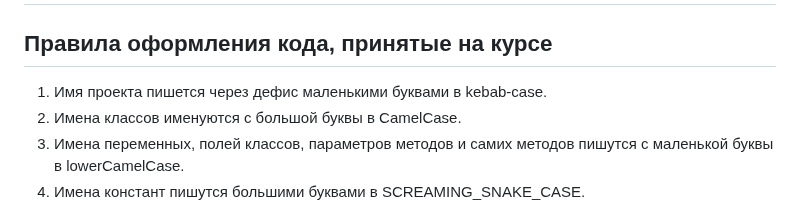
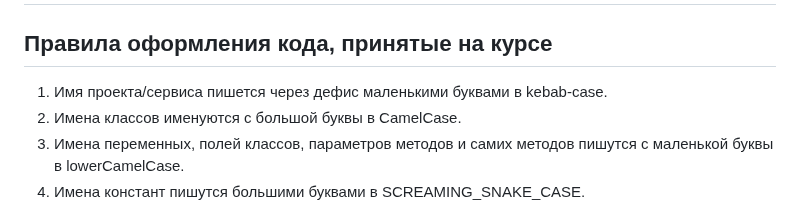
Before and after one commit to crystarm/backend-course, a Markdown page: assignments/README.md, the part around the change. Rendered like a GitHub page.

```diff
--- a/assignments/README.md
+++ b/assignments/README.md
@@ -2,7 +2,7 @@
 
 ## Правила оформления кода, принятые на курсе
 
-1. Имя проекта пишется через дефис маленькими буквами в kebab-case.
+1. Имя проекта/сервиса пишется через дефис маленькими буквами в kebab-case.
 2. Имена классов именуются с большой буквы в CamelCase.
 3. Имена переменных, полей классов, параметров методов и самих методов пишутся с маленькой буквы в lowerCamelCase.
 4. Имена констант пишутся большими буквами в SCREAMING_SNAKE_CASE.
```
